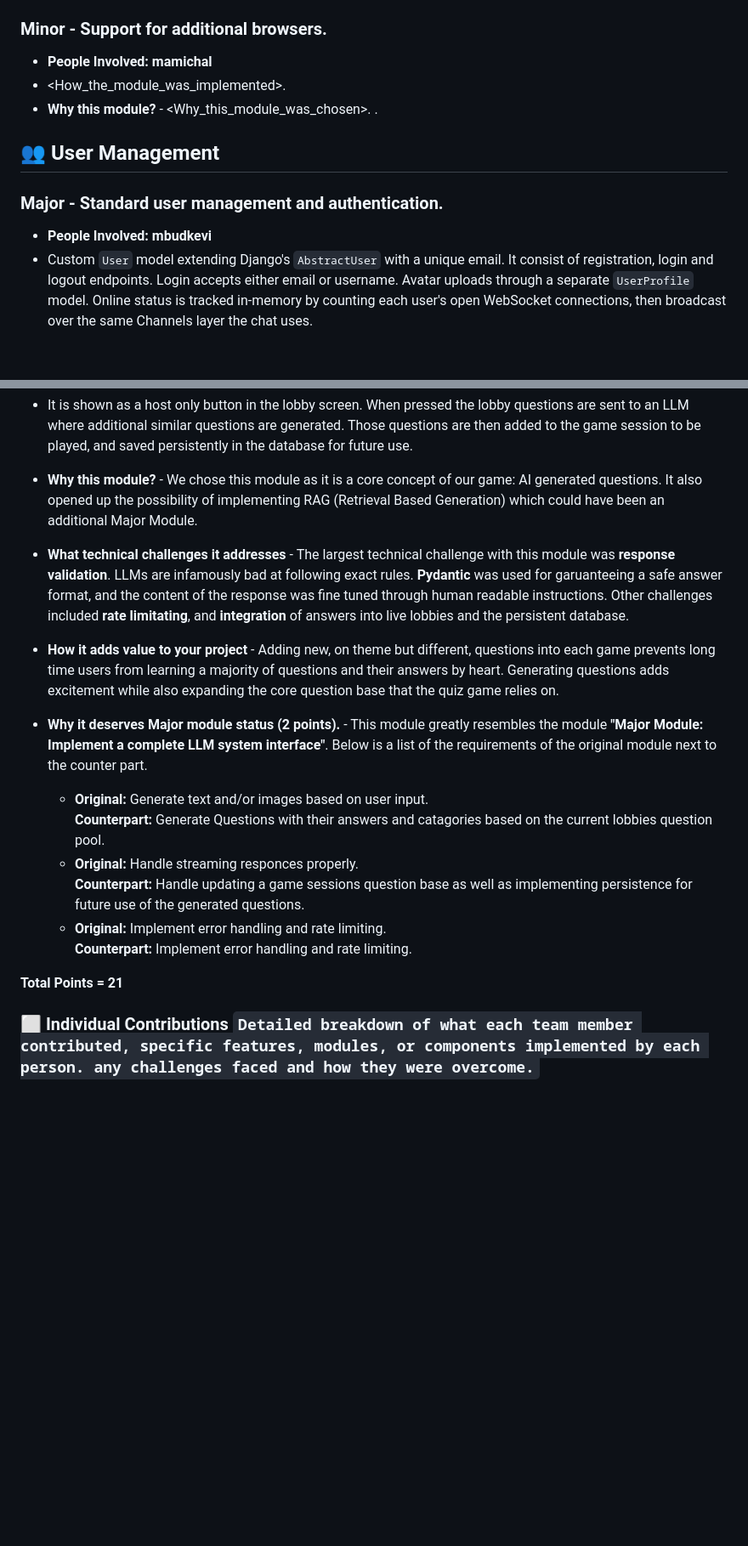
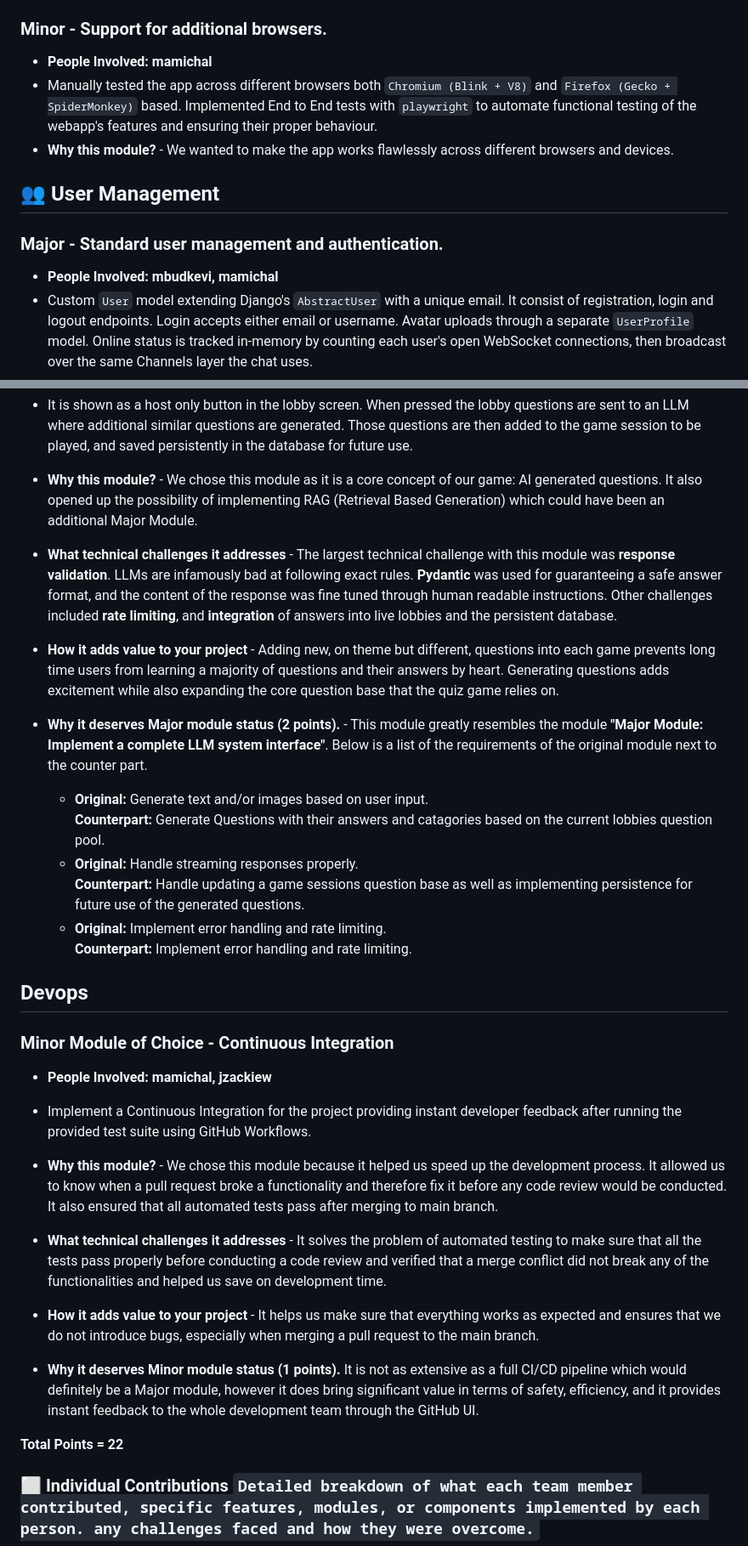
Before and after one commit to Jzackiewicz/42_ft_transcendence, a Markdown page: README.md, 2 parts joined by grey strips. Shown at 85% size. Drawn GitHub-style; blank space fills up the shorter version.

Commit message:
mamichal changes to readme

````diff
--- a/README.md
+++ b/README.md
@@ -243,14 +244,14 @@ Friendships are stored in `Friendship`, which has two foreign keys back to `User
 ### Minor - Support for additional browsers.
 
 - **People Involved: mamichal**
-- <How_the_module_was_implemented>. <MAMICHAL>
-- **Why this module?** - <Why_this_module_was_chosen>. <MAMICHAL>.
+- Manually tested the app across different browsers both `Chromium (Blink + V8)` and `Firefox (Gecko + SpiderMonkey)` based. Implemented End to End tests with `playwright` to automate functional testing of the webapp's features and ensuring their proper behaviour.
+- **Why this module?** - We wanted to make the app works flawlessly across different browsers and devices.
 
 ## 👥 User Management
 
 ### Major - Standard user management and authentication.
 
-- **People Involved: mbudkevi**
+- **People Involved: mbudkevi, mamichal**
 - Custom `User` model extending Django's `AbstractUser` with a unique email. It consist of registration, login and logout endpoints. Login accepts either email or username. Avatar uploads through a separate `UserProfile` model. Online status is tracked in-memory by counting each user's open WebSocket connections, then broadcast over the same Channels layer the chat uses.
 - **Why this module?** - Since the project is a multiplayer game, having accounts and profiles was the natural starting point. Without them there is no way to identify players between sessions and build a friends list.
 
@@ -294,16 +295,42 @@ Friendships are stored in `Friendship`, which has two foreign keys back to `User
 - It is shown as a host only button in the lobby screen. When pressed the lobby questions are sent to an LLM where additional similar questions are generated. Those questions are then added to the game session to be played, and saved persistently in the database for future use.
 - **Why this module?** - We chose this module as it is a core concept of our game: AI generated questions. It also opened up the possibility of implementing RAG (Retrieval Based Generation) which could have been an additional Major Module.
 
-- **What technical challenges it addresses** - The largest technical challenge with this module was **response validation**. LLMs are infamously bad at following exact rules. **Pydantic** was used for garuanteeing a safe answer format, and the content of the response was fine tuned through human readable instructions. Other challenges included **rate limitating**, and **integration** of answers into live lobbies and the persistent database.
+- **What technical challenges it addresses** - The largest technical challenge with this module was **response validation**. LLMs are infamously bad at following exact rules. **Pydantic** was used for guaranteeing a safe answer format, and the content of the response was fine tuned through human readable instructions. Other challenges included **rate limiting**, and **integration** of answers into live lobbies and the persistent database.
 
 - **How it adds value to your project** - Adding new, on theme but different, questions into each game prevents long time users from learning a majority of questions and their answers by heart. Generating questions adds excitement while also expanding the core question base that the quiz game relies on.
 
 - **Why it deserves Major module status (2 points).** - This module greatly resembles the module **"Major Module: Implement a complete LLM system interface"**. Below is a list of the requirements of the original module next to the counter part.
   + **Original:** Generate text and/or images based on user input.<br> **Counterpart:** Generate Questions with their answers and catagories based on the current lobbies question pool.
-  + **Original:** Handle streaming responces properly. <br> **Counterpart:** Handle updating a game sessions question base as well as implementing persistence for future use of the generated questions.
+  + **Original:** Handle streaming responses properly. <br> **Counterpart:** Handle updating a game sessions question base as well as implementing persistence for future use of the generated questions.
   + **Original:** Implement error handling and rate limiting. <br>**Counterpart:** Implement error handling and rate limiting.
 
-**Total Points = 21**
+## Devops
+
+### Minor Module of Choice - Continuous Integration
+
+- **People Involved: mamichal, jzackiew**
+- Implement a Continuous Integration for the project providing instant developer
+  feedback after running the provided test suite using GitHub Workflows.
+- **Why this module?** - We chose this module because it helped us speed
+up the development process. It allowed us to know when a pull request broke a functionality
+and therefore fix it before any code review would be conducted. It also ensured
+that all automated tests pass after merging to main branch.
+
+- **What technical challenges it addresses** - It solves the problem of
+automated testing to make sure that all the tests pass properly before
+conducting a code review and verified that a merge conflict did not break any
+of the functionalities and helped us save on development time.
+
+- **How it adds value to your project** - It helps us make sure that everything
+works as expected and ensures that we do not introduce bugs,
+especially when merging a pull request to the main branch.
+
+- **Why it deserves Minor module status (1 points).** It is not as extensive as
+a full CI/CD pipeline which would definitely be a Major module, however it does
+bring significant value in terms of safety, efficiency, and it provides instant
+feedback to the whole development team through the GitHub UI.
+
+**Total Points = 22**
 
 ### ⬜️ Individual Contributions ```Detailed breakdown of what each team member contributed, specific features, modules, or components implemented by each person. any challenges faced and how they were overcome.```
 
````
Also changed, not shown: other parts of README.md (+34 -11 lines).
